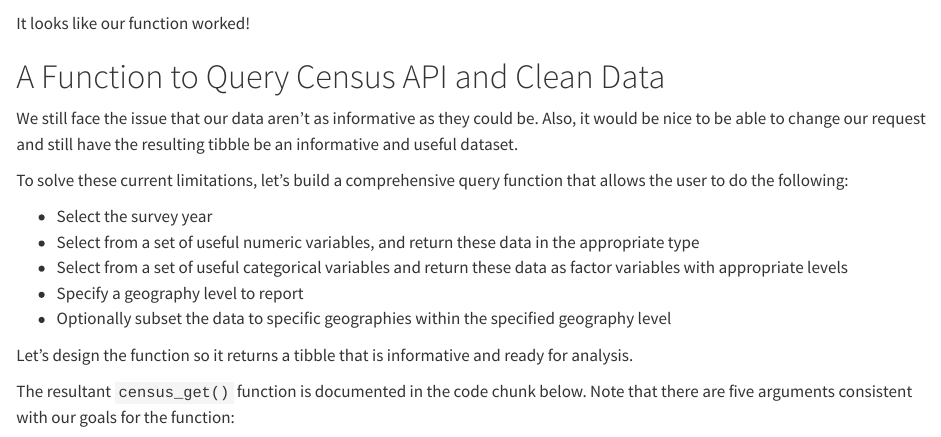
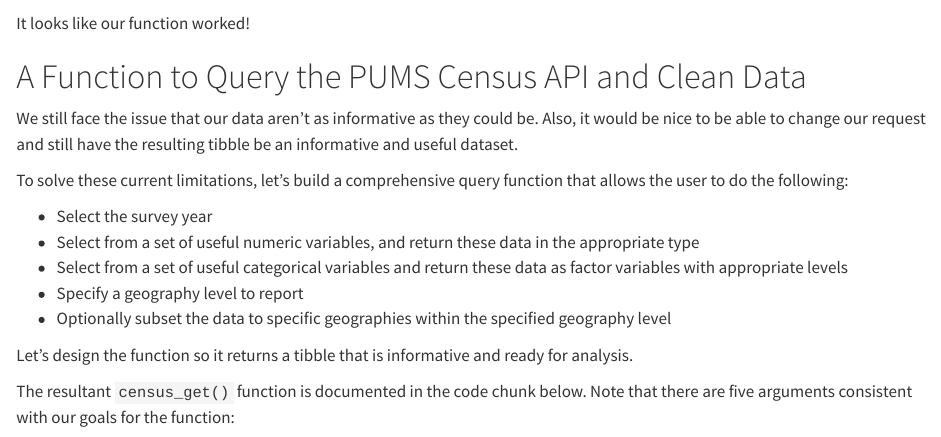
Before and after one commit to jccrews256/Project-1, a Quarto document (Project 1.qmd): the page in a window 1100 px wide, from 2870 px down. Rendered offline with R 4.5, knitr and Pandoc in place of Quarto, with nearby package versions; some code elsewhere in the file could not run offline.

Commit message:
Final Product V5; subtitle tweak

```diff
--- a/Project 1.qmd
+++ b/Project 1.qmd
@@ -101,7 +101,7 @@ test_tbl
 
 It looks like our function worked!
 
-# A Function to Query Census API and Clean Data
+# A Function to Query the PUMS Census API and Clean Data
 
 We still face the issue that our data aren't as informative as they could be. Also, it would be nice to be able to change our request and still have the resulting tibble be an informative and useful dataset.
 
```
Also changed, not shown: docs/search.json, 1 other file.
